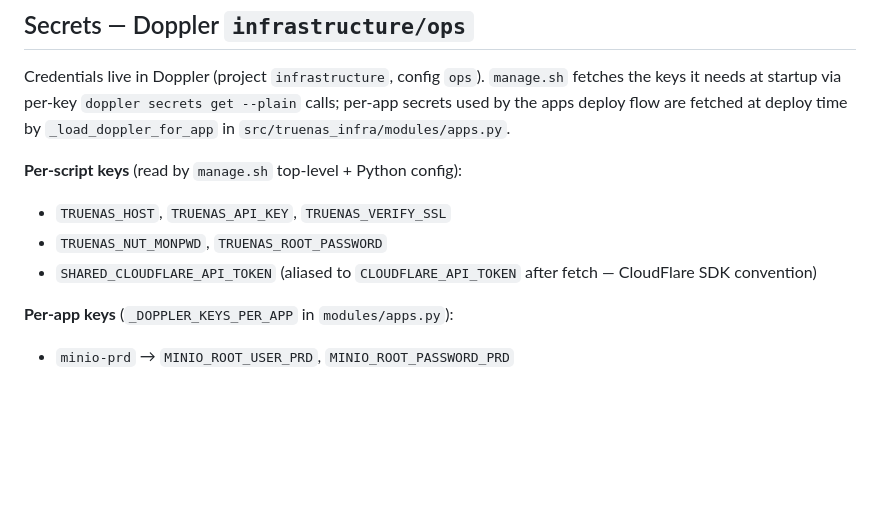
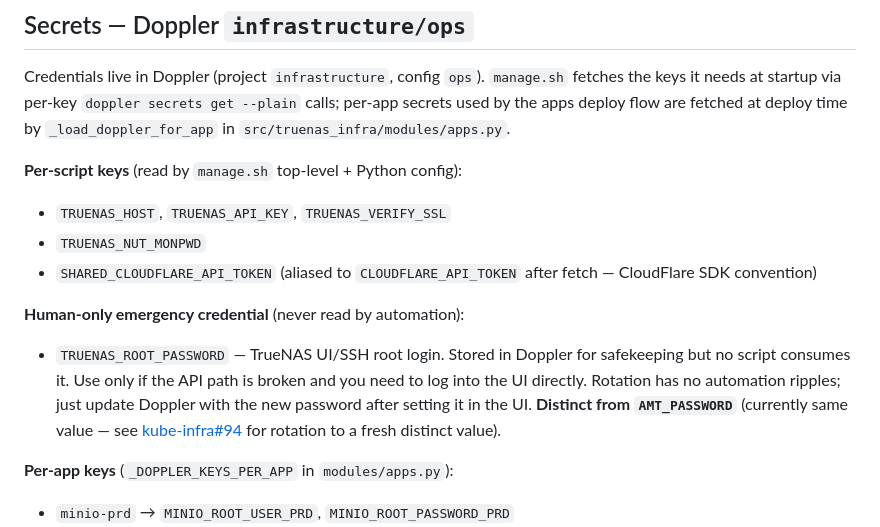
Before and after one commit to guntars-rakitko/truenas-infra, a Markdown page: CLAUDE.md, the part around the change. Rendered like a GitHub page; blank space fills up the shorter version.

Commit message:
docs(secrets): document TRUENAS_ROOT_PASSWORD as human-emergency-only (Phase 2.5b Step 8, kube-infra #92)
The credential lives in Doppler for safekeeping but has zero
automation consumers — only used for emergency UI/SSH login when the
API path is unreachable. Documenting the policy explicitly so future
sessions don't assume it's load-bearing for any script.

Cross-references kube-infra #94 (rotation to a fresh distinct value
since the current value matches AMT_PASSWORD — separate concern,
tracked there).

Closes Phase 2.5b: NAS secrets cleanup + auth tightening.

Co-Authored-By: Claude Opus 4.7 (1M context) <noreply@anthropic.com>

```diff
--- a/CLAUDE.md
+++ b/CLAUDE.md
@@ -259,8 +259,18 @@ deploy flow are fetched at deploy time by `_load_doppler_for_app` in
 **Per-script keys** (read by `manage.sh` top-level + Python config):
 
 - `TRUENAS_HOST`, `TRUENAS_API_KEY`, `TRUENAS_VERIFY_SSL`
-- `TRUENAS_NUT_MONPWD`, `TRUENAS_ROOT_PASSWORD`
+- `TRUENAS_NUT_MONPWD`
 - `SHARED_CLOUDFLARE_API_TOKEN` (aliased to `CLOUDFLARE_API_TOKEN` after fetch — CloudFlare SDK convention)
+
+**Human-only emergency credential** (never read by automation):
+
+- `TRUENAS_ROOT_PASSWORD` — TrueNAS UI/SSH root login. Stored in Doppler
+  for safekeeping but no script consumes it. Use only if the API path
+  is broken and you need to log into the UI directly. Rotation has no
+  automation ripples; just update Doppler with the new password after
+  setting it in the UI. **Distinct from `AMT_PASSWORD`** (currently
+  same value — see [kube-infra#94](https://github.com/guntars-rakitko/kube-infra/issues/94)
+  for rotation to a fresh distinct value).
 
 **Per-app keys** (`_DOPPLER_KEYS_PER_APP` in `modules/apps.py`):
 
```
